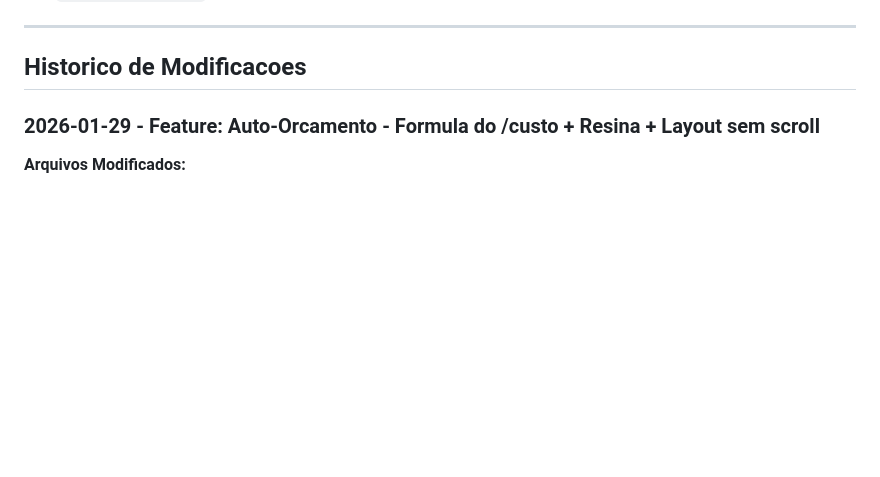
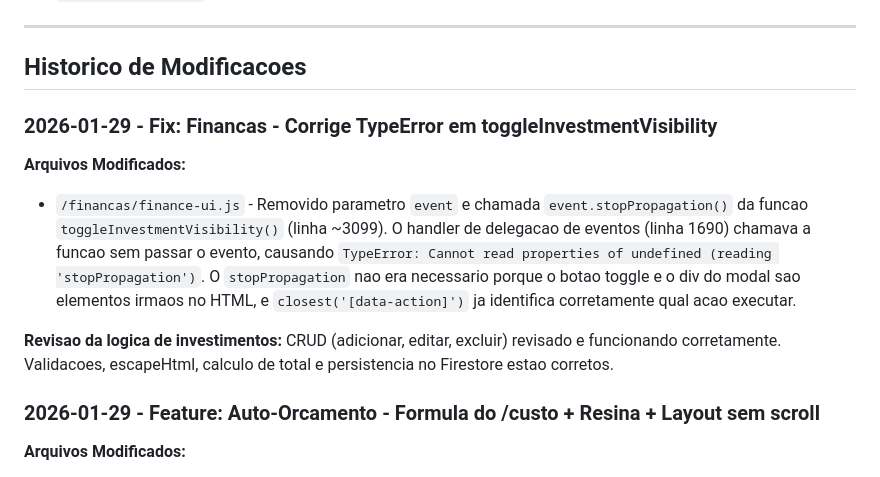
Before and after one commit to Imagina-Tech/imaginatech-website, a Markdown page: ExplainToOwner.md, the part around the change. GitHub-like rendering; blank space fills up the shorter version.

Commit message:
[DOC] ExplainToOwner - Registra fix toggleInvestmentVisibility
Co-Authored-By: Claude Opus 4.5 <noreply@anthropic.com>

```diff
--- a/ExplainToOwner.md
+++ b/ExplainToOwner.md
@@ -24,6 +24,13 @@ Este documento centraliza a documentacao das modificacoes feitas no sistema.
 ---
 
 ## Historico de Modificacoes
+
+### 2026-01-29 - Fix: Financas - Corrige TypeError em toggleInvestmentVisibility
+
+**Arquivos Modificados:**
+- `/financas/finance-ui.js` - Removido parametro `event` e chamada `event.stopPropagation()` da funcao `toggleInvestmentVisibility()` (linha ~3099). O handler de delegacao de eventos (linha 1690) chamava a funcao sem passar o evento, causando `TypeError: Cannot read properties of undefined (reading 'stopPropagation')`. O `stopPropagation` nao era necessario porque o botao toggle e o div do modal sao elementos irmaos no HTML, e `closest('[data-action]')` ja identifica corretamente qual acao executar.
+
+**Revisao da logica de investimentos:** CRUD (adicionar, editar, excluir) revisado e funcionando corretamente. Validacoes, escapeHtml, calculo de total e persistencia no Firestore estao corretos.
 
 ### 2026-01-29 - Feature: Auto-Orcamento - Formula do /custo + Resina + Layout sem scroll
 
```
